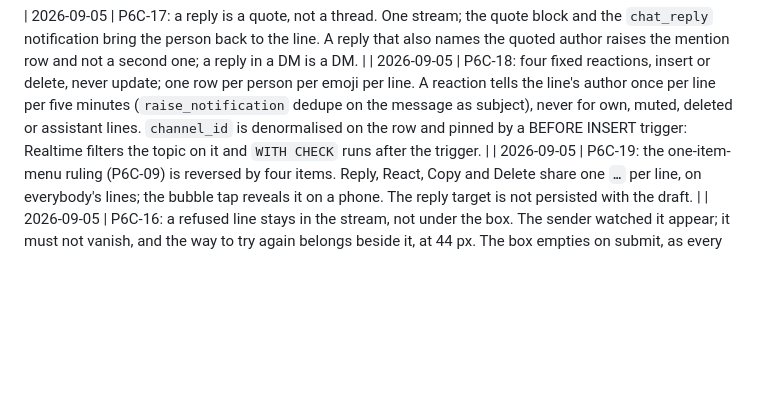
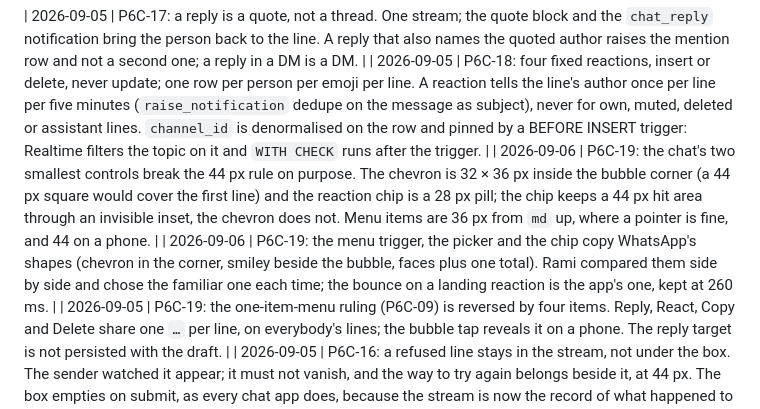
Before and after one commit to spaceface7264/gymops, a Markdown page: PROJECT_STATE.md, the part around one of its changes. GitHub-like rendering; blank space fills up the shorter version.

```diff
--- a/PROJECT_STATE.md
+++ b/PROJECT_STATE.md
@@ -543,6 +543,8 @@ of truth; nothing in config.toml applies to a hosted project)
 
 | 2026-09-05 | P6C-17: a reply is a quote, not a thread. One stream; the quote block and the `chat_reply` notification bring the person back to the line. A reply that also names the quoted author raises the mention row and not a second one; a reply in a DM is a DM. |
 | 2026-09-05 | P6C-18: four fixed reactions, insert or delete, never update; one row per person per emoji per line. A reaction tells the line's author once per line per five minutes (`raise_notification` dedupe on the message as subject), never for own, muted, deleted or assistant lines. `channel_id` is denormalised on the row and pinned by a BEFORE INSERT trigger: Realtime filters the topic on it and `WITH CHECK` runs after the trigger. |
+| 2026-09-06 | P6C-19: the chat's two smallest controls break the 44 px rule on purpose. The chevron is 32 × 36 px inside the bubble corner (a 44 px square would cover the first line) and the reaction chip is a 28 px pill; the chip keeps a 44 px hit area through an invisible inset, the chevron does not. Menu items are 36 px from `md` up, where a pointer is fine, and 44 on a phone. |
+| 2026-09-06 | P6C-19: the menu trigger, the picker and the chip copy WhatsApp's shapes (chevron in the corner, smiley beside the bubble, faces plus one total). Rami compared them side by side and chose the familiar one each time; the bounce on a landing reaction is the app's one, kept at 260 ms. |
 | 2026-09-05 | P6C-19: the one-item-menu ruling (P6C-09) is reversed by four items. Reply, React, Copy and Delete share one `…` per line, on everybody's lines; the bubble tap reveals it on a phone. The reply target is not persisted with the draft. |
 | 2026-09-05 | P6C-16: a refused line stays in the stream, not under the box. The sender watched it appear; it must not vanish, and the way to try again belongs beside it, at 44 px. The box empties on submit, as every chat app does, because the stream is now the record of what happened to a line. |
 | 2026-09-05 | P6C-16: the shell header is off on a phone conversation. It carried a gym switcher the screen ignores and a title the chat header repeats; the bell moved into the chat header. |
```
Also changed, not shown: other parts of PROJECT_STATE.md (+3 -3 lines), DESIGN.md (+1 -1 lines), PROJECT_SPEC.md (+3 -1 lines).
